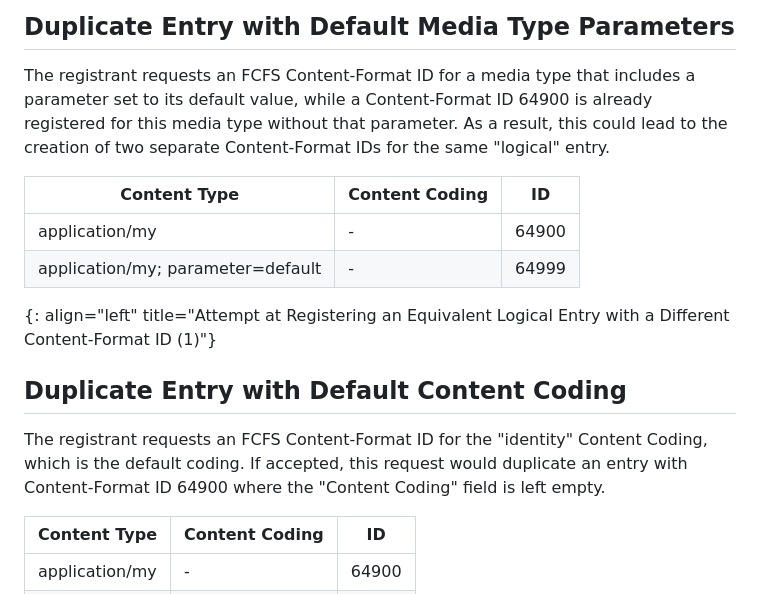
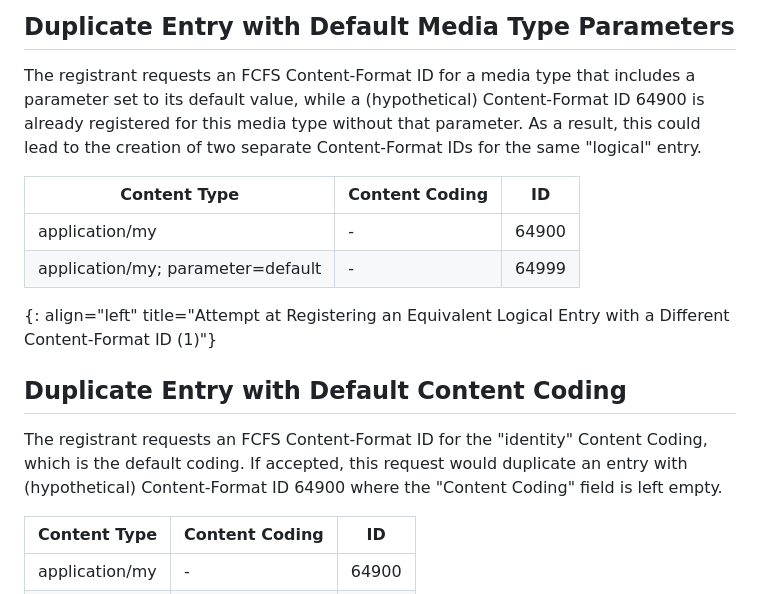
Before and after one commit to core-wg/cf-reg-update, a Markdown page: draft-ietf-core-cf-reg-update.md, the part around the change. Rendered like a GitHub page.

Commit message:
Clarify that 64900 is hypothetical (twice)

```diff
--- a/draft-ietf-core-cf-reg-update.md
+++ b/draft-ietf-core-cf-reg-update.md
@@ -115,7 +115,7 @@ The registrant requests an FCFS Content-Format ID for an existing media type wit
 ## Duplicate Entry with Default Media Type Parameters
 
 The registrant requests an FCFS Content-Format ID for a media type that includes a parameter set to its default value, while
-a Content-Format ID 64900 is already registered for this media type without that parameter.
+a (hypothetical) Content-Format ID 64900 is already registered for this media type without that parameter.
 As a result, this could lead to the creation of two separate Content-Format IDs for the same "logical" entry.
 
 | Content Type | Content Coding | ID |
@@ -127,7 +127,8 @@ As a result, this could lead to the creation of two separate Content-Format IDs
 ## Duplicate Entry with Default Content Coding
 
 The registrant requests an FCFS Content-Format ID for the "identity" Content Coding, which is the default coding.
-If accepted, this request would duplicate an entry with Content-Format ID 64900 where the "Content Coding" field is left empty.
+If accepted, this request would duplicate an entry with (hypothetical)
+Content-Format ID 64900 where the "Content Coding" field is left empty.
 
 
 | Content Type | Content Coding | ID |
```
